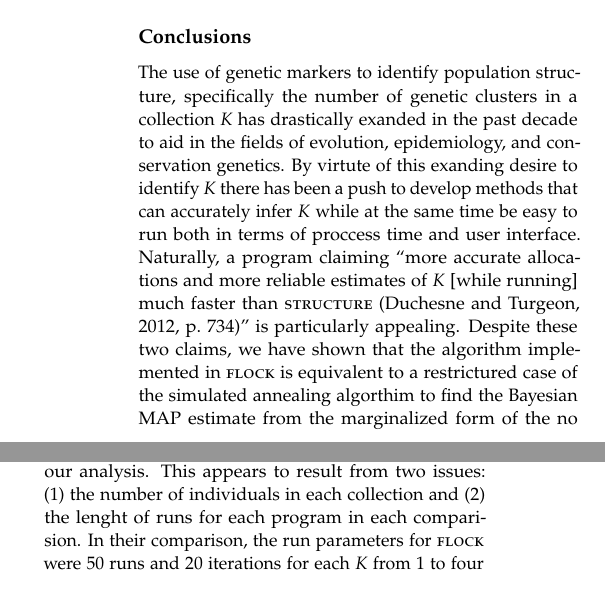
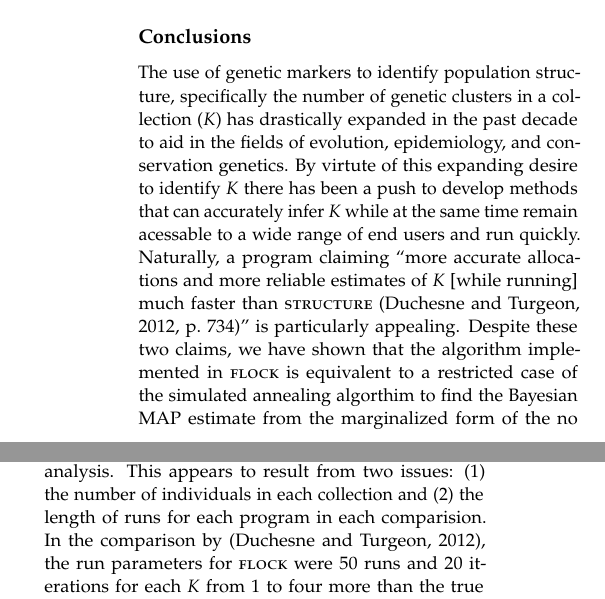
Before and after one commit to eriqande/flock-comment, a LaTeX paper (tex/flock-comment-main.tex, which reads tex/main-body-text.tex): two parts of the columns of page 6 of 7, joined at a grey line, cut so that both start at the same text. Compiled offline with pdfLaTeX; a missing bibliography style is replaced by a similar one.

Commit message:
couple quick edits while gel is running

```diff
--- a/tex/main-body-text.tex
+++ b/tex/main-body-text.tex
@@ -392,16 +392,16 @@ inference of $K$ (lower bound estimate of $K = 2$).
 
 \section*{Conclusions}
 The use of genetic markers to identify population structure, specifically
-the number of genetic clusters in a collection $K$ has drastically exanded
+the number of genetic clusters in a collection ($K$) has drastically expanded
 in the past decade to aid in the fields of evolution, epidemiology, and conservation
-genetics. By virtute of this exanding desire to identify $K$ there has been a push to
-develop methods that can accurately infer $K$ while at the same time be easy to run
-both in terms of proccess time and user interface. Naturally, a program claiming
+genetics. By virtute of this expanding desire to identify $K$ there has been a push to
+develop methods that can accurately infer $K$ while at the same time remain acessable
+to a wide range of end users and run quickly. Naturally, a program claiming
 ``more accurate allocations and more reliable estimates of $K$ [while running]
 much faster than {\sc structure} \citep[][p.~734]{Duc&Tur2012}'' is particularly
 appealing. Despite these two claims, we have shown that the algorithm implemented
 in {\sc flock} is equivalent to
-a restrictured case of the simulated annealing algorthim to find the Bayesian
+a restricted case of the simulated annealing algorthim to find the Bayesian
 MAP estimate from the marginalized form of the no admixture and non-correlated
 allele frequency model in {\sc structure} with no processing speed advantage for real datasets.
 
@@ -430,8 +430,8 @@ K-partition problem is that, ``The very short processing times for each run of {
  comparing partitions from many runs of each $K$'' \citep[][p.~735]{Duc&Tur2012}.
 While the authors observed improved process time in their
 comparisions we did not observe the same advantage in our analysis. This appears to result from two issues:
-(1) the number of individuals in each collection and (2) the lenght of runs for each program in each comparision.
-In their comparison, the
+(1) the number of individuals in each collection and (2) the length of runs for each program in each comparision.
+In the comparison by \citep{Duc&Tur2012}, the
 run parameters for {\sc flock} were 50 runs and 20 iterations for each $K$ from 1 to four more than
 the true value of $K$.
 These process times were compared to the admixture model with correlated allele
```
